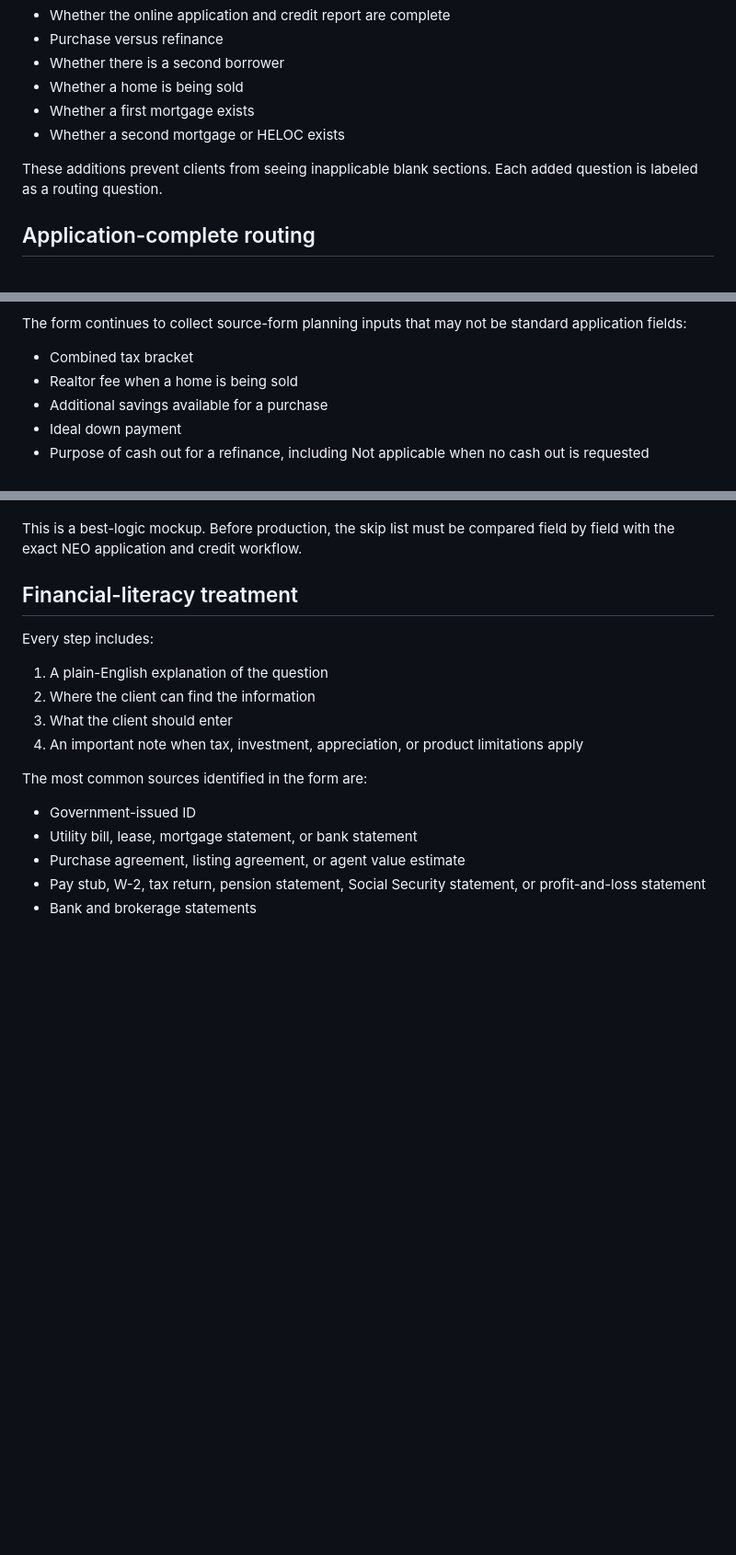
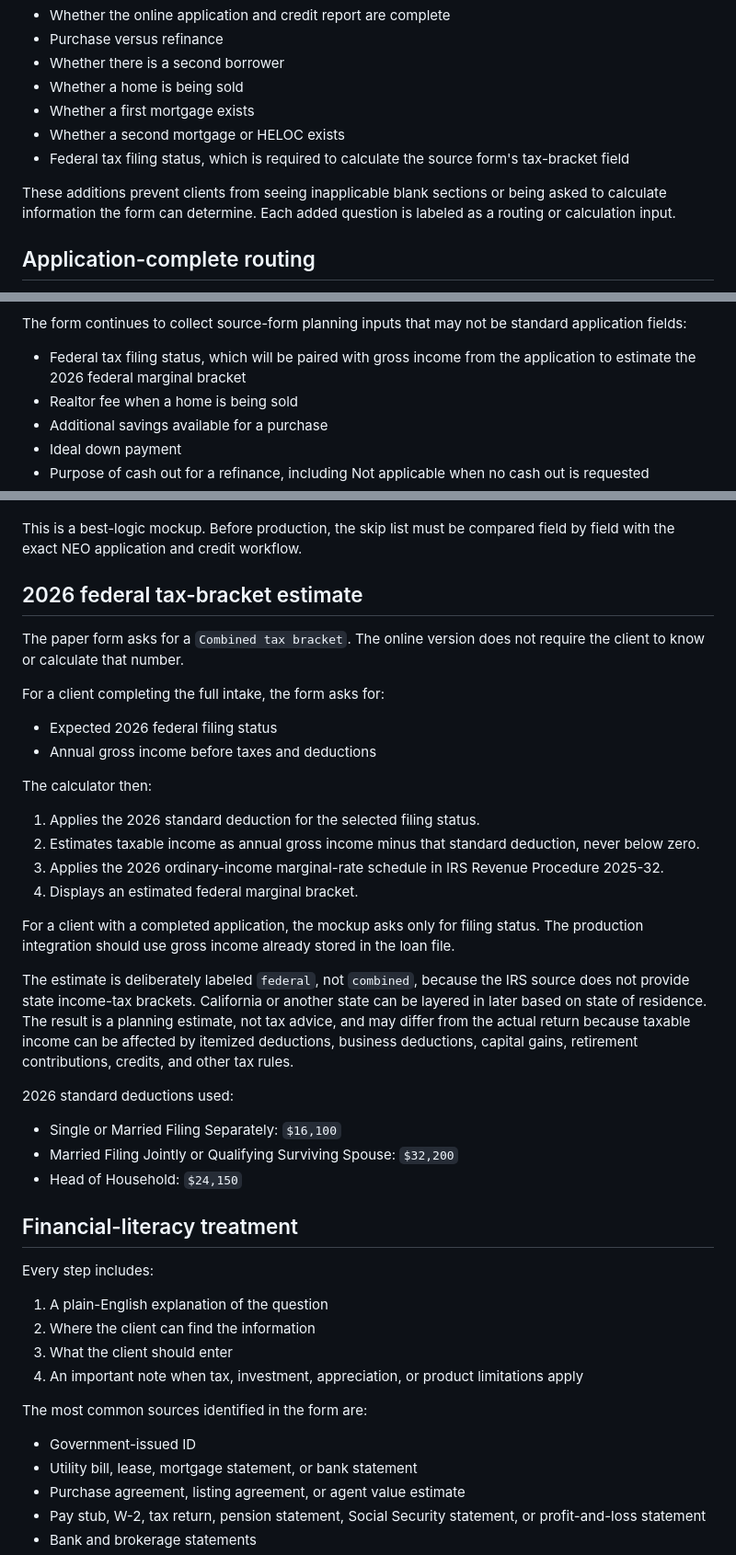
Before and after one commit to darynfillis/darynfillis-website, a Markdown page: docs/strategy-intake-spec.md, 3 parts joined by grey strips. Shown at 92% size. Drawn GitHub-style; blank space fills up the shorter version.

Commit message:
Document 2026 IRS tax bracket calculation

```diff
--- a/docs/strategy-intake-spec.md
+++ b/docs/strategy-intake-spec.md
@@ -21,8 +21,9 @@ Added questions are limited to routing and usability:
 - Whether a home is being sold
 - Whether a first mortgage exists
 - Whether a second mortgage or HELOC exists
+- Federal tax filing status, which is required to calculate the source form's tax-bracket field
 
-These additions prevent clients from seeing inapplicable blank sections. Each added question is labeled as a routing question.
+These additions prevent clients from seeing inapplicable blank sections or being asked to calculate information the form can determine. Each added question is labeled as a routing or calculation input.
 
 ## Application-complete routing
 
@@ -40,7 +41,7 @@ When the client confirms both the online application and credit report are compl
 
 The form continues to collect source-form planning inputs that may not be standard application fields:
 
-- Combined tax bracket
+- Federal tax filing status, which will be paired with gross income from the application to estimate the 2026 federal marginal bracket
 - Realtor fee when a home is being sold
 - Additional savings available for a purchase
 - Ideal down payment
@@ -59,6 +60,32 @@ The form continues to collect source-form planning inputs that may not be standa
 - The single most important outcome
 
 This is a best-logic mockup. Before production, the skip list must be compared field by field with the exact NEO application and credit workflow.
+
+## 2026 federal tax-bracket estimate
+
+The paper form asks for a `Combined tax bracket`. The online version does not require the client to know or calculate that number.
+
+For a client completing the full intake, the form asks for:
+
+- Expected 2026 federal filing status
+- Annual gross income before taxes and deductions
+
+The calculator then:
+
+1. Applies the 2026 standard deduction for the selected filing status.
+2. Estimates taxable income as annual gross income minus that standard deduction, never below zero.
+3. Applies the 2026 ordinary-income marginal-rate schedule in IRS Revenue Procedure 2025-32.
+4. Displays an estimated federal marginal bracket.
+
+For a client with a completed application, the mockup asks only for filing status. The production integration should use gross income already stored in the loan file.
+
+The estimate is deliberately labeled `federal`, not `combined`, because the IRS source does not provide state income-tax brackets. California or another state can be layered in later based on state of residence. The result is a planning estimate, not tax advice, and may differ from the actual return because taxable income can be affected by itemized deductions, business deductions, capital gains, retirement contributions, credits, and other tax rules.
+
+2026 standard deductions used:
+
+- Single or Married Filing Separately: `$16,100`
+- Married Filing Jointly or Qualifying Surviving Spouse: `$32,200`
+- Head of Household: `$24,150`
 
 ## Financial-literacy treatment
 
```
Also changed, not shown: other parts of docs/strategy-intake-spec.md (+3 -2 lines).
